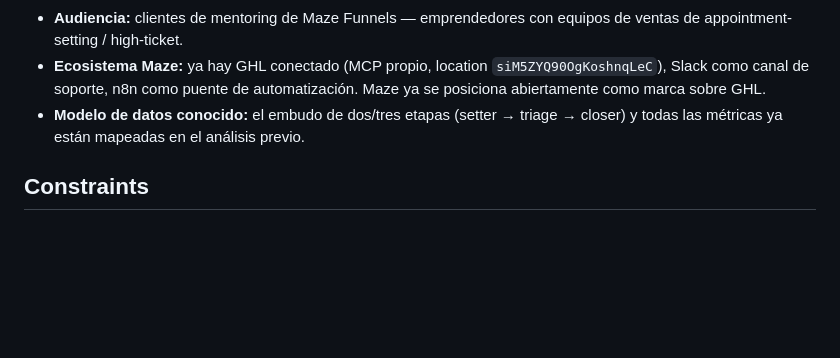
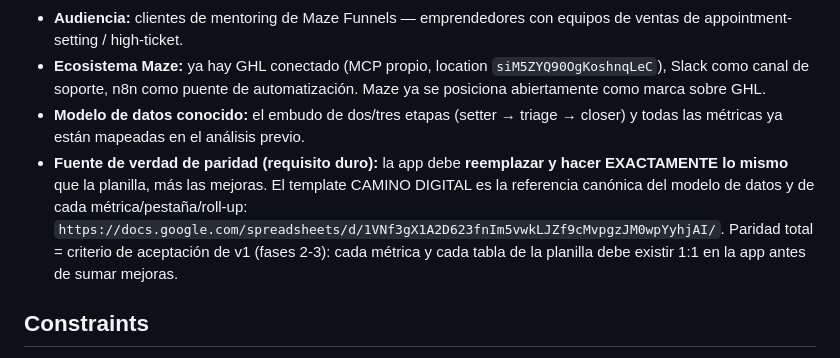
Before and after one commit to mazeos/maze-sales-tracker, a Markdown page: .planning/PROJECT.md, the part around the change. Drawn GitHub-style; blank space fills up the shorter version.

Commit message:
docs: fijar paridad total con la planilla como criterio de aceptación v1 + link fuente de verdad (#1)
Co-authored-by: Claude Code <noreply@anthropic.com>

```diff
--- a/.planning/PROJECT.md
+++ b/.planning/PROJECT.md
@@ -54,6 +54,7 @@ Convertir la actividad diaria de un equipo de ventas en métricas confiables y d
 - **Audiencia:** clientes de mentoring de Maze Funnels — emprendedores con equipos de ventas de appointment-setting / high-ticket.
 - **Ecosistema Maze:** ya hay GHL conectado (MCP propio, location `siM5ZYQ90OgKoshnqLeC`), Slack como canal de soporte, n8n como puente de automatización. Maze ya se posiciona abiertamente como marca sobre GHL.
 - **Modelo de datos conocido:** el embudo de dos/tres etapas (setter → triage → closer) y todas las métricas ya están mapeadas en el análisis previo.
+- **Fuente de verdad de paridad (requisito duro):** la app debe **reemplazar y hacer EXACTAMENTE lo mismo** que la planilla, más las mejoras. El template CAMINO DIGITAL es la referencia canónica del modelo de datos y de cada métrica/pestaña/roll-up: `https://docs.google.com/spreadsheets/d/1VNf3gX1A2D623fnIm5vwkLJZf9cMvpgzJM0wpYyhjAI/`. Paridad total = criterio de aceptación de v1 (fases 2-3): cada métrica y cada tabla de la planilla debe existir 1:1 en la app antes de sumar mejoras.
 
 ## Constraints
 
```
